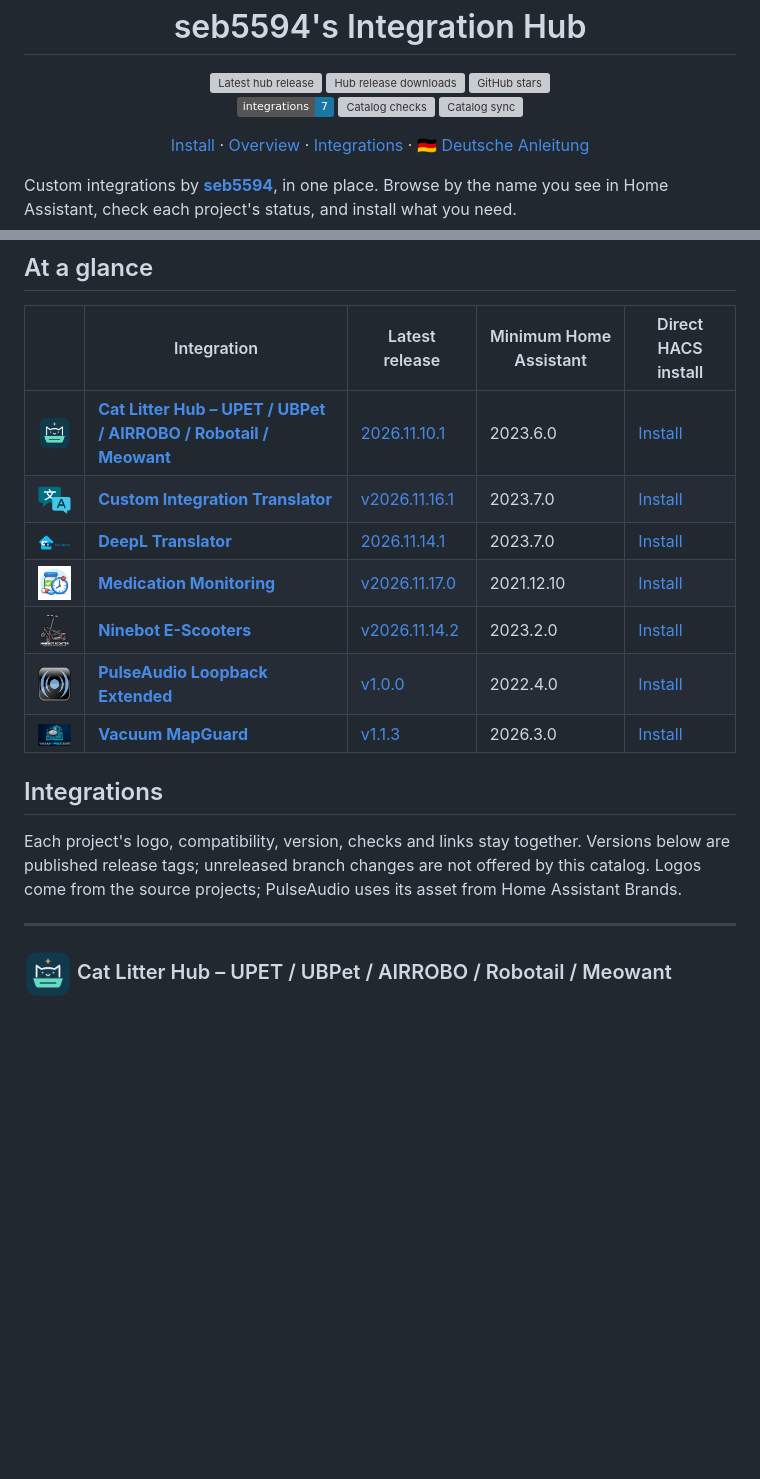
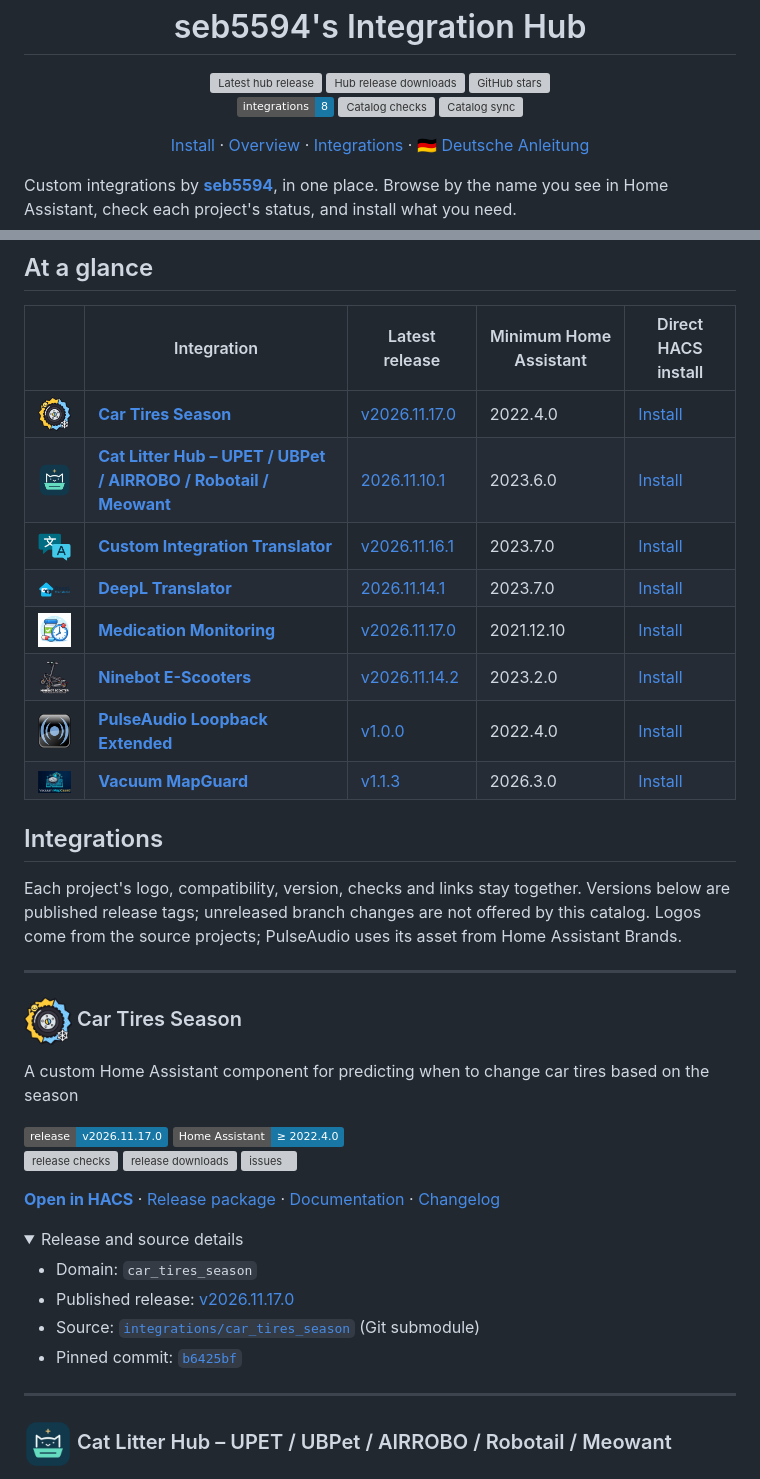
Before and after one commit to seb5594/Home-Assistant-Integrations, a Markdown page: README.md, 2 parts joined by grey strips. GitHub-like rendering; pictures changed too: assets/brands/car_tires_season.png (added); folded sections open; badges without logos; blank space fills up the shorter version; grey boxes are pictures that could not be loaded.

Commit message:
chore: synchronize latest integration releases

```diff
--- a/README.md
+++ b/README.md
@@ -9,7 +9,7 @@
   <a href="https://github.com/seb5594/Home-Assistant-Integrations/releases/latest"><img src="https://img.shields.io/github/v/release/seb5594/Home-Assistant-Integrations?display_name=tag&amp;label=hub%20release&amp;color=1877A5" alt="Latest hub release"></a>
   <a href="https://github.com/seb5594/Home-Assistant-Integrations/releases"><img src="https://img.shields.io/github/downloads/seb5594/Home-Assistant-Integrations/total?label=hub%20downloads&amp;color=1877A5" alt="Hub release downloads"></a>
   <a href="https://github.com/seb5594/Home-Assistant-Integrations/stargazers"><img src="https://img.shields.io/github/stars/seb5594/Home-Assistant-Integrations?label=stars" alt="GitHub stars"></a><br>
-  <img src="https://img.shields.io/badge/integrations-7-1877A5" alt="7 integrations">
+  <img src="https://img.shields.io/badge/integrations-8-1877A5" alt="8 integrations">
   <a href="https://github.com/seb5594/Home-Assistant-Integrations/actions/workflows/ci.yml"><img src="https://img.shields.io/github/actions/workflow/status/seb5594/Home-Assistant-Integrations/ci.yml?branch=main&amp;label=catalog%20checks" alt="Catalog checks"></a>
   <a href="https://github.com/seb5594/Home-Assistant-Integrations/actions/workflows/update.yml"><img src="https://img.shields.io/github/actions/workflow/status/seb5594/Home-Assistant-Integrations/update.yml?branch=main&amp;label=catalog%20sync" alt="Catalog sync"></a>
 </p>
@@ -49,6 +49,7 @@ Automatic registration uses HACS' internal runtime registry and is **experimenta
 
 | | Integration | Latest release | Minimum Home Assistant | Direct HACS install |
 | :---: | --- | --- | --- | --- |
+| <img src="assets/brands/car_tires_season.png" height="44" alt=""> | **[Car Tires Season](https://github.com/seb5594/hass-car_tires_season-integration)** | [v2026.11.17.0](https://github.com/seb5594/hass-car_tires_season-integration/releases/tag/v2026.11.17.0) | 2022.4.0 | [Install](https://my.home-assistant.io/redirect/hacs_repository/?owner=seb5594&repository=hass-car_tires_season-integration&category=integration) |
 | <img src="assets/brands/ubpet_cat_litter_hub.png" height="44" alt=""> | **[Cat Litter Hub – UPET / UBPet / AIRROBO / Robotail / Meowant](https://github.com/seb5594/hass-ubpet_cat_litter_hub-integration)** | [2026.11.10.1](https://github.com/seb5594/hass-ubpet_cat_litter_hub-integration/releases/tag/2026.11.10.1) | 2023.6.0 | [Install](https://my.home-assistant.io/redirect/hacs_repository/?owner=seb5594&repository=hass-ubpet_cat_litter_hub-integration&category=integration) |
 | <img src="assets/brands/custom_integration_translator.png" height="44" alt=""> | **[Custom Integration Translator](https://github.com/seb5594/hass-custom_integrations_translator-integration)** | [v2026.11.16.1](https://github.com/seb5594/hass-custom_integrations_translator-integration/releases/tag/v2026.11.16.1) | 2023.7.0 | [Install](https://my.home-assistant.io/redirect/hacs_repository/?owner=seb5594&repository=hass-custom_integrations_translator-integration&category=integration) |
 | <img src="assets/brands/deepl_translator.png" height="44" alt=""> | **[DeepL Translator](https://github.com/seb5594/hass-deepl_translator-integration)** | [2026.11.14.1](https://github.com/seb5594/hass-deepl_translator-integration/releases/tag/2026.11.14.1) | 2023.7.0 | [Install](https://my.home-assistant.io/redirect/hacs_repository/?owner=seb5594&repository=hass-deepl_translator-integration&category=integration) |
@@ -62,6 +63,27 @@ Automatic registration uses HACS' internal runtime registry and is **experimenta
 Each project's logo, compatibility, version, checks and links stay together.
 Versions below are published release tags; unreleased branch changes are not offered by this catalog.
 Logos come from the source projects; PulseAudio uses its asset from Home Assistant Brands.
+
+---
+
+### <img src="assets/brands/car_tires_season.png" height="48" alt=""> Car Tires Season
+
+A custom Home Assistant component for predicting when to change car tires based on the season
+
+[![release: v2026.11.17.0](https://img.shields.io/static/v1?label=release&message=v2026.11.17.0&color=1877A5&style=flat)](https://github.com/seb5594/hass-car_tires_season-integration/releases/tag/v2026.11.17.0) ![Home Assistant: ≥ 2022.4.0](https://img.shields.io/static/v1?label=Home%20Assistant&message=%E2%89%A5%202022.4.0&color=1877A5&style=flat)<br>
+[![release checks](https://img.shields.io/github/check-runs/seb5594/hass-car_tires_season-integration/b6425bf24c122a46b7326318ab09dcb6dfd10d61?label=release%20checks)](https://github.com/seb5594/hass-car_tires_season-integration/commit/b6425bf24c122a46b7326318ab09dcb6dfd10d61/checks)  [![release downloads](https://img.shields.io/github/downloads/seb5594/hass-car_tires_season-integration/v2026.11.17.0/total?label=downloads)](https://github.com/seb5594/hass-car_tires_season-integration/releases/download/v2026.11.17.0/car_tires_season.zip) [![issues](https://img.shields.io/github/issues/seb5594/hass-car_tires_season-integration?label=issues)](https://github.com/seb5594/hass-car_tires_season-integration/issues)
+
+[**Open in HACS**](https://my.home-assistant.io/redirect/hacs_repository/?owner=seb5594&repository=hass-car_tires_season-integration&category=integration) · [Release package](https://github.com/seb5594/hass-car_tires_season-integration/releases/download/v2026.11.17.0/car_tires_season.zip) · [Documentation](https://github.com/seb5594/hass-car_tires_season-integration/tree/v2026.11.17.0) · [Changelog](https://github.com/seb5594/hass-car_tires_season-integration/blob/v2026.11.17.0/CHANGELOG.md)
+
+<details>
+<summary>Release and source details</summary>
+
+- Domain: `car_tires_season`
+- Published release: [v2026.11.17.0](https://github.com/seb5594/hass-car_tires_season-integration/releases/tag/v2026.11.17.0)
+- Source: [`integrations/car_tires_season`](integrations/car_tires_season) (Git submodule)
+- Pinned commit: [`b6425bf`](https://github.com/seb5594/hass-car_tires_season-integration/commit/b6425bf24c122a46b7326318ab09dcb6dfd10d61)
+
+</details>
 
 ---
 
```
Also changed, not shown: other parts of README.md (+6 -6 lines), assets/brands/README.md (+2 -1 lines), 4 other files.
